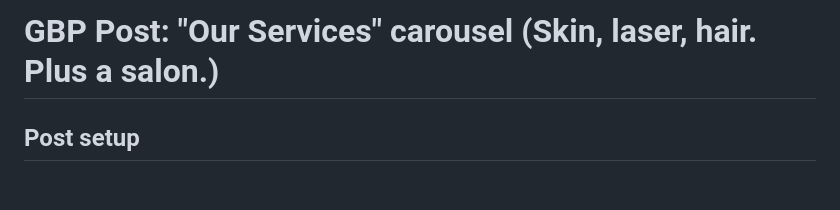
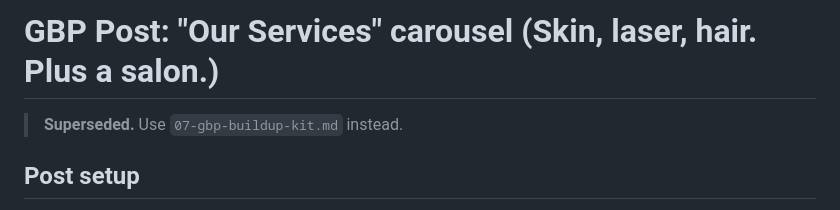
Before and after one commit to Adsworm/Adsworm, a Markdown page: leevora/06-gbp-post-services-overview.md, the part around the change. GitHub-like rendering; blank space fills up the shorter version.

```diff
--- a/leevora/06-gbp-post-services-overview.md
+++ b/leevora/06-gbp-post-services-overview.md
@@ -1,4 +1,6 @@
 # GBP Post: "Our Services" carousel (Skin, laser, hair. Plus a salon.)
+
+> **Superseded.** Use `07-gbp-buildup-kit.md` instead.
 
 ## Post setup
 - **Type:** Update
```
Also changed, not shown: leevora/02-gbp-captions-batch-1.md (+2 -0 lines), leevora/07-gbp-buildup-kit.md (added, +432 -0 lines).
